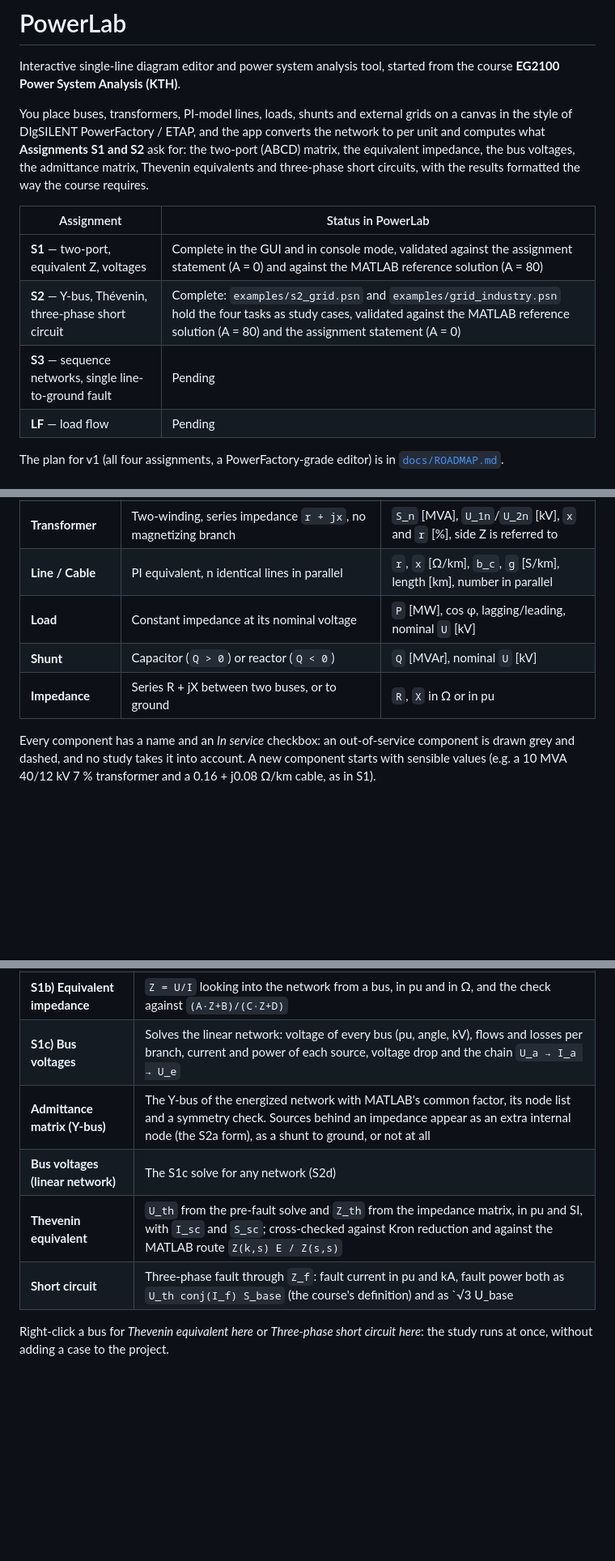
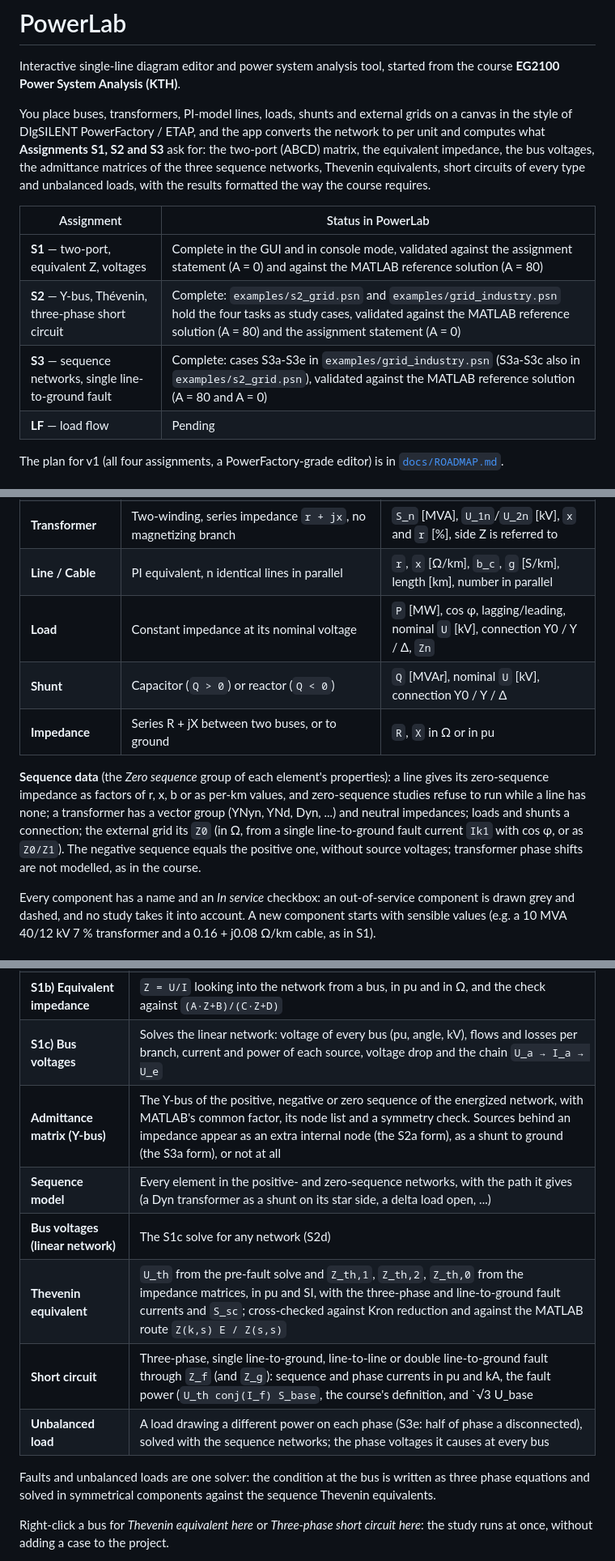
Before and after one commit to akamaxe/powerlab, a Markdown page: README.md, 3 parts joined by grey strips. Shown at 81% size. Drawn GitHub-style; blank space fills up the shorter version.

Commit message:
Document the sequence studies and mark phase 6 done

```diff
--- a/README.md
+++ b/README.md
@@ -5,15 +5,16 @@ Interactive single-line diagram editor and power system analysis tool, started f
 
 You place buses, transformers, PI-model lines, loads, shunts and external grids on a canvas in
 the style of DIgSILENT PowerFactory / ETAP, and the app converts the network to per unit and
-computes what **Assignments S1 and S2** ask for: the two-port (ABCD) matrix, the equivalent
-impedance, the bus voltages, the admittance matrix, Thevenin equivalents and three-phase short
-circuits, with the results formatted the way the course requires.
+computes what **Assignments S1, S2 and S3** ask for: the two-port (ABCD) matrix, the
+equivalent impedance, the bus voltages, the admittance matrices of the three sequence networks,
+Thevenin equivalents, short circuits of every type and unbalanced loads, with the results
+formatted the way the course requires.
 
 | Assignment | Status in PowerLab |
 |---|---|
 | **S1** — two-port, equivalent Z, voltages | Complete in the GUI and in console mode, validated against the assignment statement (A = 0) and against the MATLAB reference solution (A = 80) |
 | **S2** — Y-bus, Thévenin, three-phase short circuit | Complete: `examples/s2_grid.psn` and `examples/grid_industry.psn` hold the four tasks as study cases, validated against the MATLAB reference solution (A = 80) and the assignment statement (A = 0) |
-| **S3** — sequence networks, single line-to-ground fault | Pending |
+| **S3** — sequence networks, single line-to-ground fault | Complete: cases S3a-S3e in `examples/grid_industry.psn` (S3a-S3c also in `examples/s2_grid.psn`), validated against the MATLAB reference solution (A = 80 and A = 0) |
 | **LF** — load flow | Pending |
 
 The plan for v1 (all four assignments, a PowerFactory-grade editor) is in
@@ -87,9 +88,16 @@ code 2.
 | **External grid** | Voltage source behind a Thevenin impedance, given in Ω (0 = ideal) or by its fault level: `Ik` [kA] or `Sk` [MVA] with cos φ | `U` [pu], angle [°], impedance mode, `Z_th` or `Ik`/`Sk`, cos φ, nominal `U` [kV], slack |
 | **Transformer** | Two-winding, series impedance `r + jx`, no magnetizing branch | `S_n` [MVA], `U_1n`/`U_2n` [kV], `x` and `r` [%], side Z is referred to |
 | **Line / Cable** | PI equivalent, n identical lines in parallel | `r`, `x` [Ω/km], `b_c`, `g` [S/km], length [km], number in parallel |
-| **Load** | Constant impedance at its nominal voltage | `P` [MW], cos φ, lagging/leading, nominal `U` [kV] |
-| **Shunt** | Capacitor (`Q > 0`) or reactor (`Q < 0`) | `Q` [MVAr], nominal `U` [kV] |
+| **Load** | Constant impedance at its nominal voltage | `P` [MW], cos φ, lagging/leading, nominal `U` [kV], connection Y0 / Y / Δ, `Zn` |
+| **Shunt** | Capacitor (`Q > 0`) or reactor (`Q < 0`) | `Q` [MVAr], nominal `U` [kV], connection Y0 / Y / Δ |
 | **Impedance** | Series R + jX between two buses, or to ground | `R`, `X` in Ω or in pu |
+
+**Sequence data** (the *Zero sequence* group of each element's properties): a line gives its
+zero-sequence impedance as factors of r, x, b or as per-km values, and zero-sequence studies refuse
+to run while a line has none; a transformer has a vector group (YNyn, YNd, Dyn, ...) and neutral
+impedances; loads and shunts a connection; the external grid its `Z0` (in Ω, from a single
+line-to-ground fault current `Ik1` with cos φ, or as `Z0/Z1`). The negative sequence equals the
+positive one, without source voltages; transformer phase shifts are not modelled, as in the course.
 
 Every component has a name and an *In service* checkbox: an out-of-service component is drawn
 grey and dashed, and no study takes it into account. A new component starts with sensible values
@@ -103,10 +111,15 @@ grey and dashed, and no study takes it into account. A new component starts with
 | **S1a) Two-port matrix** | F matrix of each element in cascade order, the product `F` between the two buses with the convention `[U₁; I₁] = F·[U₂; I₂]`, `det(F)` and the comparison between methods |
 | **S1b) Equivalent impedance** | `Z = U/I` looking into the network from a bus, in pu and in Ω, and the check against `(A·Z+B)/(C·Z+D)` |
 | **S1c) Bus voltages** | Solves the linear network: voltage of every bus (pu, angle, kV), flows and losses per branch, current and power of each source, voltage drop and the chain `U_a → I_a → U_e` |
-| **Admittance matrix (Y-bus)** | The Y-bus of the energized network with MATLAB's common factor, its node list and a symmetry check. Sources behind an impedance appear as an extra internal node (the S2a form), as a shunt to ground, or not at all |
+| **Admittance matrix (Y-bus)** | The Y-bus of the positive, negative or zero sequence of the energized network, with MATLAB's common factor, its node list and a symmetry check. Sources behind an impedance appear as an extra internal node (the S2a form), as a shunt to ground (the S3a form), or not at all |
+| **Sequence model** | Every element in the positive- and zero-sequence networks, with the path it gives (a Dyn transformer as a shunt on its star side, a delta load open, ...) |
 | **Bus voltages (linear network)** | The S1c solve for any network (S2d) |
-| **Thevenin equivalent** | `U_th` from the pre-fault solve and `Z_th` from the impedance matrix, in pu and SI, with `I_sc` and `S_sc`; cross-checked against Kron reduction and against the MATLAB route `Z(k,s) E / Z(s,s)` |
-| **Short circuit** | Three-phase fault through `Z_f`: fault current in pu and kA, fault power both as `U_th conj(I_f) S_base` (the course's definition) and as `√3 U_base |I_f|`, and every bus voltage and branch current during the fault |
+| **Thevenin equivalent** | `U_th` from the pre-fault solve and `Z_th,1`, `Z_th,2`, `Z_th,0` from the impedance matrices, in pu and SI, with the three-phase and line-to-ground fault currents and `S_sc`; cross-checked against Kron reduction and against the MATLAB route `Z(k,s) E / Z(s,s)` |
+| **Short circuit** | Three-phase, single line-to-ground, line-to-line or double line-to-ground fault through `Z_f` (and `Z_g`): sequence and phase currents in pu and kA, the fault power (`U_th conj(I_f) S_base`, the course's definition, and `√3 U_base |I_f|`), and every bus phase voltage and branch phase current during the fault |
+| **Unbalanced load** | A load drawing a different power on each phase (S3e: half of phase a disconnected), solved with the sequence networks; the phase voltages it causes at every bus |
+
+Faults and unbalanced loads are one solver: the condition at the bus is written as three phase
+equations and solved in symmetrical components against the sequence Thevenin equivalents.
 
 Right-click a bus for *Thevenin equivalent here* or *Three-phase short circuit here*: the study
 runs at once, without adding a case to the project.
```
Also changed, not shown: other parts of README.md (+6 -6 lines), CLAUDE.md (+18 -7 lines), docs/ROADMAP.md (+1 -1 lines).
